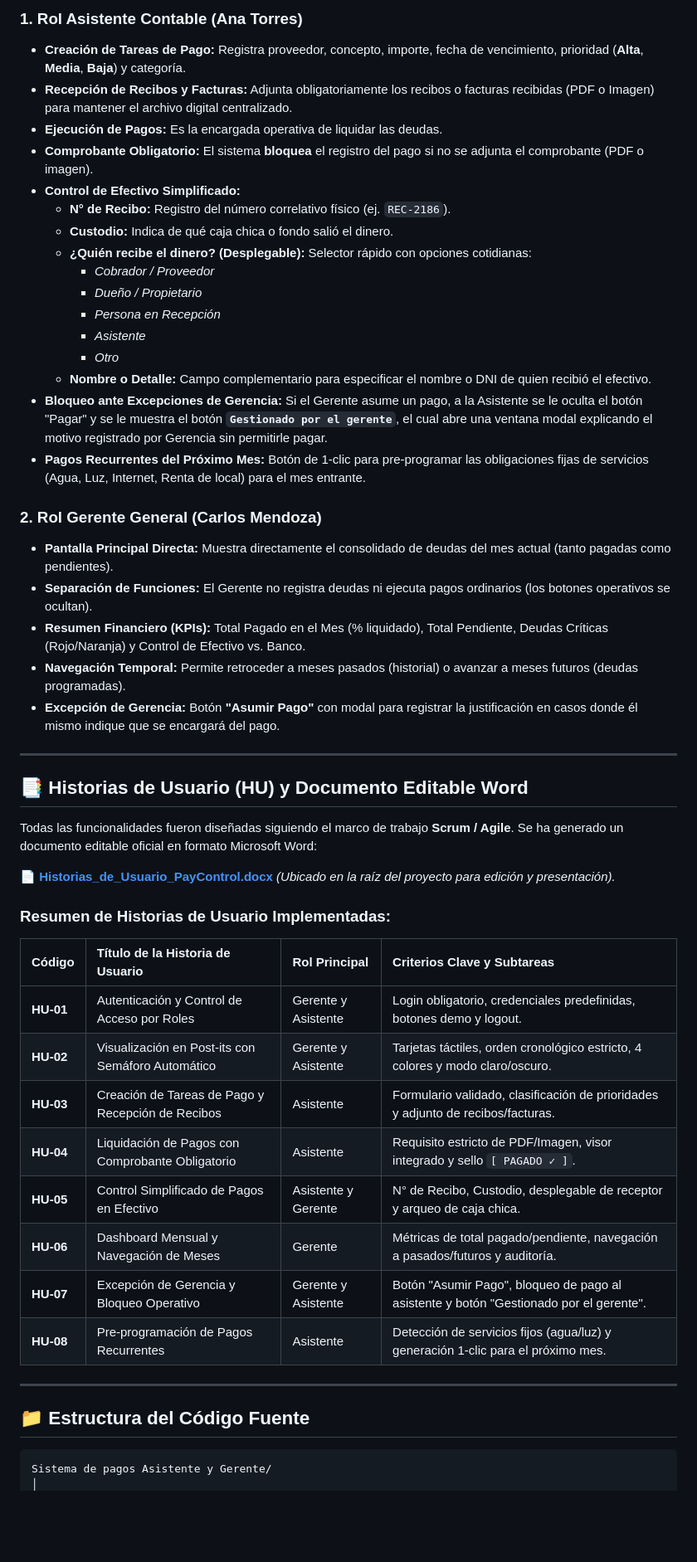
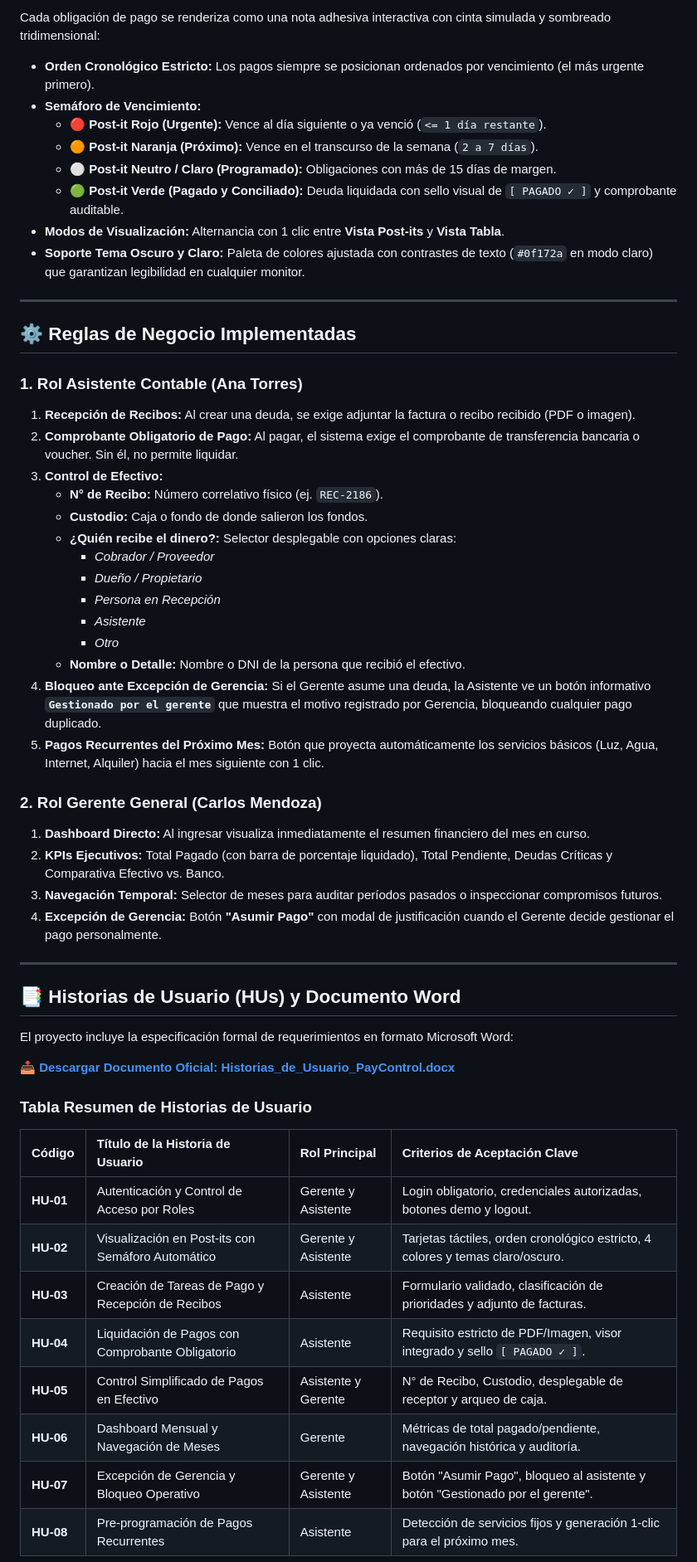
Before and after one commit to QuemantoCoronel/Sistema-de-pagos-Asistente-y-Gerente, a Markdown page: README.md, the part around one of its changes. Shown at 83% size. Drawn GitHub-style; blank space fills up the shorter version.

Commit message:
docs: mejorar formato de README.md con badges, enlaces relativos y soporte completo de GitHub Flavored Markdown

````diff
--- a/README.md
+++ b/README.md
@@ -60,53 +68,59 @@ Cada compromiso u obligación de pago se presenta como una **tarjeta Post-it** i
 
-### 1. Rol Asistente Contable (Ana Torres)
-- **Creación de Tareas de Pago:** Registra proveedor, concepto, importe, fecha de vencimiento, prioridad (**Alta**, **Media**, **Baja**) y categoría.
-- **Recepción de Recibos y Facturas:** Adjunta obligatoriamente los recibos o facturas recibidas (PDF o Imagen) para mantener el archivo digital centralizado.
-- **Ejecución de Pagos:** Es la encargada operativa de liquidar las deudas.
-- **Comprobante Obligatorio:** El sistema **bloquea** el registro del pago si no se adjunta el comprobante (PDF o imagen).
-- **Control de Efectivo Simplificado:**
-  - **N° de Recibo:** Registro del número correlativo físico (ej. `REC-2186`).
-  - **Custodio:** Indica de qué caja chica o fondo salió el dinero.
-  - **¿Quién recibe el dinero? (Desplegable):** Selector rápido con opciones cotidianas:
-    - *Cobrador / Proveedor*
-    - *Dueño / Propietario*
-    - *Persona en Recepción*
-    - *Asistente*
-    - *Otro*
-  - **Nombre o Detalle:** Campo complementario para especificar el nombre o DNI de quien recibió el efectivo.
-- **Bloqueo ante Excepciones de Gerencia:** Si el Gerente asume un pago, a la Asistente se le oculta el botón "Pagar" y se le muestra el botón **`Gestionado por el gerente`**, el cual abre una ventana modal explicando el motivo registrado por Gerencia sin permitirle pagar.
-- **Pagos Recurrentes del Próximo Mes:** Botón de 1-clic para pre-programar las obligaciones fijas de servicios (Agua, Luz, Internet, Renta de local) para el mes entrante.
+Cada obligación de pago se renderiza como una nota adhesiva interactiva con cinta simulada y sombreado tridimensional:
 
-### 2. Rol Gerente General (Carlos Mendoza)
-- **Pantalla Principal Directa:** Muestra directamente el consolidado de deudas del mes actual (tanto pagadas como pendientes).
-- **Separación de Funciones:** El Gerente no registra deudas ni ejecuta pagos ordinarios (los botones operativos se ocultan).
-- **Resumen Financiero (KPIs):** Total Pagado en el Mes (% liquidado), Total Pendiente, Deudas Críticas (Rojo/Naranja) y Control de Efectivo vs. Banco.
-- **Navegación Temporal:** Permite retroceder a meses pasados (historial) o avanzar a meses futuros (deudas programadas).
-- **Excepción de Gerencia:** Botón **"Asumir Pago"** con modal para registrar la justificación en casos donde él mismo indique que se encargará del pago.
+* **Orden Cronológico Estricto:** Los pagos siempre se posicionan ordenados por vencimiento (el más urgente primero).
+* **Semáforo de Vencimiento:**
+  * 🔴 **Post-it Rojo (Urgente):** Vence al día siguiente o ya venció (`<= 1 día restante`).
+  * 🟠 **Post-it Naranja (Próximo):** Vence en el transcurso de la semana (`2 a 7 días`).
+  * ⚪ **Post-it Neutro / Claro (Programado):** Obligaciones con más de 15 días de margen.
+  * 🟢 **Post-it Verde (Pagado y Conciliado):** Deuda liquidada con sello visual de `[ PAGADO ✓ ]` y comprobante auditable.
+* **Modos de Visualización:** Alternancia con 1 clic entre **Vista Post-its** y **Vista Tabla**.
+* **Soporte Tema Oscuro y Claro:** Paleta de colores ajustada con contrastes de texto (`#0f172a` en modo claro) que garantizan legibilidad en cualquier monitor.
 
 ---
 
-## 📑 Historias de Usuario (HU) y Documento Editable Word
+## ⚙️ Reglas de Negocio Implementadas
 
-Todas las funcionalidades fueron diseñadas siguiendo el marco de trabajo **Scrum / Agile**. Se ha generado un documento editable oficial en formato Microsoft Word:
+### 1. Rol Asistente Contable (Ana Torres)
+1. **Recepción de Recibos:** Al crear una deuda, se exige adjuntar la factura o recibo recibido (PDF o imagen).
+2. **Comprobante Obligatorio de Pago:** Al pagar, el sistema exige el comprobante de transferencia bancaria o voucher. Sin él, no permite liquidar.
+3. **Control de Efectivo:**
+   * **N° de Recibo:** Número correlativo físico (ej. `REC-2186`).
+   * **Custodio:** Caja o fondo de donde salieron los fondos.
+   * **¿Quién recibe el dinero?:** Selector desplegable con opciones claras:
+     * *Cobrador / Proveedor*
+     * *Dueño / Propietario*
+     * *Persona en Recepción*
+     * *Asistente*
+     * *Otro*
+   * **Nombre o Detalle:** Nombre o DNI de la persona que recibió el efectivo.
+4. **Bloqueo ante Excepción de Gerencia:** Si el Gerente asume una deuda, la Asistente ve un botón informativo **`Gestionado por el gerente`** que muestra el motivo registrado por Gerencia, bloqueando cualquier pago duplicado.
+5. **Pagos Recurrentes del Próximo Mes:** Botón que proyecta automáticamente los servicios básicos (Luz, Agua, Internet, Alquiler) hacia el mes siguiente con 1 clic.
 
-📄 **[Historias_de_Usuario_PayControl.docx](file:///f:/Agile%20trabajo/Sistema%20de%20pagos%20Asistente%20y%20Gerente/Historias_de_Usuario_PayControl.docx)** *(Ubicado en la raíz del proyecto para edición y presentación).*
-
-### Resumen de Historias de Usuario Implementadas:
-
-| Código | Título de la Historia de Usuario | Rol Principal | Criterios Clave y Subtareas |
-| :--- | :--- | :--- | :--- |
-| **HU-01** | Autenticación y Control de Acceso por Roles | Gerente y Asistente | Login obligatorio, credenciales predefinidas, botones demo y logout. |
-| **HU-02** | Visualización en Post-its con Semáforo Automático | Gerente y Asistente | Tarjetas táctiles, orden cronológico estricto, 4 colores y modo claro/oscuro. |
-| **HU-03** | Creación de Tareas de Pago y Recepción de Recibos | Asistente | Formulario validado, clasificación de prioridades y adjunto de recibos/facturas. |
-| **HU-04** | Liquidación de Pagos con Comprobante Obligatorio | Asistente | Requisito estricto de PDF/Imagen, visor integrado y sello `[ PAGADO ✓ ]`. |
-| **HU-05** | Control Simplificado de Pagos en Efectivo | Asistente y Gerente | N° de Recibo, Custodio, desplegable de receptor y arqueo de caja chica. |
-| **HU-06** | Dashboard Mensual y Navegación de Meses | Gerente | Métricas de total pagado/pendiente, navegación a pasados/futuros y auditoría. |
-| **HU-07** | Excepción de Gerencia y Bloqueo Operativo | Gerente y Asistente | Botón "Asumir Pago", bloqueo de pago al asistente y botón "Gestionado por el gerente". |
-| **HU-08** | Pre-programación de Pagos Recurrentes | Asistente | Detección de servicios fijos (agua/luz) y generación 1-clic para el próximo mes. |
+### 2. Rol Gerente General (Carlos Mendoza)
+1. **Dashboard Directo:** Al ingresar visualiza inmediatamente el resumen financiero del mes en curso.
+2. **KPIs Ejecutivos:** Total Pagado (con barra de porcentaje liquidado), Total Pendiente, Deudas Críticas y Comparativa Efectivo vs. Banco.
+3. **Navegación Temporal:** Selector de meses para auditar períodos pasados o inspeccionar compromisos futuros.
+4. **Excepción de Gerencia:** Botón **"Asumir Pago"** con modal de justificación cuando el Gerente decide gestionar el pago personalmente.
 
 ---
 
-## 📁 Estructura del Código Fuente
+## 📑 Historias de Usuario (HUs) y Documento Word
 
-```
-Sistema de pagos Asistente y Gerente/
+El proyecto incluye la especificación formal de requerimientos en formato Microsoft Word:
+
+📥 **[Descargar Documento Oficial: Historias_de_Usuario_PayControl.docx](./Historias_de_Usuario_PayControl.docx)**
+
+### Tabla Resumen de Historias de Usuario
+
+| Código | Título de la Historia de Usuario | Rol Principal | Criterios de Aceptación Clave |
+| :--- | :--- | :--- | :--- |
+| **HU-01** | Autenticación y Control de Acceso por Roles | Gerente y Asistente | Login obligatorio, credenciales autorizadas, botones demo y logout. |
+| **HU-02** | Visualización en Post-its con Semáforo Automático | Gerente y Asistente | Tarjetas táctiles, orden cronológico estricto, 4 colores y temas claro/oscuro. |
+| **HU-03** | Creación de Tareas de Pago y Recepción de Recibos | Asistente | Formulario validado, clasificación de prioridades y adjunto de facturas. |
+| **HU-04** | Liquidación de Pagos con Comprobante Obligatorio | Asistente | Requisito estricto de PDF/Imagen, visor integrado y sello `[ PAGADO ✓ ]`. |
+| **HU-05** | Control Simplificado de Pagos en Efectivo | Asistente y Gerente | N° de Recibo, Custodio, desplegable de receptor y arqueo de caja. |
+| **HU-06** | Dashboard Mensual y Navegación de Meses | Gerente | Métricas de total pagado/pendiente, navegación histórica y auditoría. |
+| **HU-07** | Excepción de Gerencia y Bloqueo Operativo | Gerente y Asistente | Botón "Asumir Pago", bloqueo al asistente y botón "Gestionado por el gerente". |
+| **HU-08** | Pre-programación de Pagos Recurrentes | Asistente | Detección de servicios fijos y generación 1-clic para el próximo mes. |
+
````
Also changed, not shown: other parts of README.md (+66 -48 lines).
